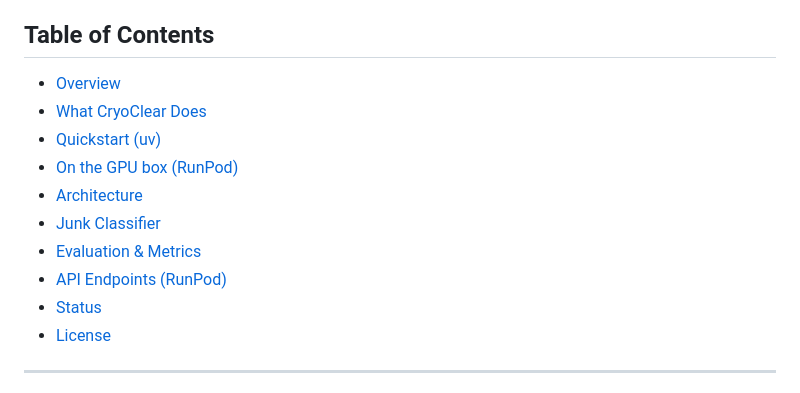
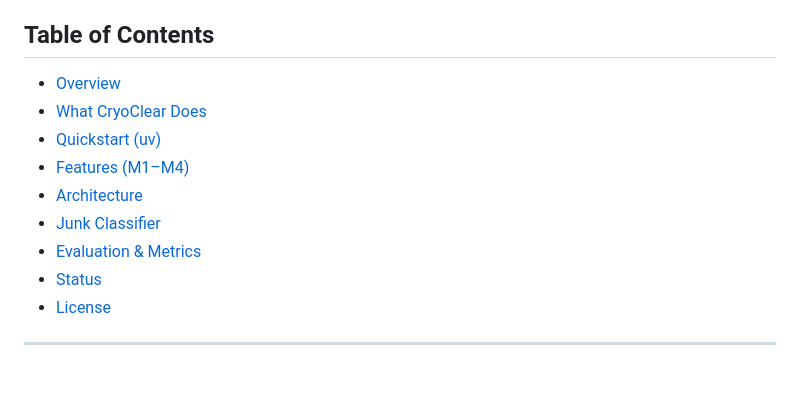
Before and after one commit to linbbcooperi/CryoClear, a Markdown page: README.md, the part around one of its changes. Rendered like a GitHub page.

```diff
--- a/README.md
+++ b/README.md
@@ -11,10 +11,9 @@ It picks protein particles from cryo-EM micrographs, **flags and removes junk**
 - [What CryoClear Does](#what-cryoclear-does)
 - [Quickstart (uv)](#quickstart-uv)
-- [On the GPU box (RunPod)](#on-the-gpu-box-runpod)
+- [Features (M1–M4)](#features-the-milestone-ladder-all-live)
 - [Architecture](#architecture)
-- [Junk Classifier](#junk-classifier)
-- [Evaluation & Metrics](#evaluation--metrics)
-- [API Endpoints (RunPod)](#api-endpoints-runpod)
+- [Junk Classifier](#junk-classifier-the-novel-piece)
+- [Evaluation & Metrics](#evaluation--metrics-honest)
 - [Status](#status)
 - [License](#license)
 
```
Also changed, not shown: other parts of README.md (+49 -9 lines).
